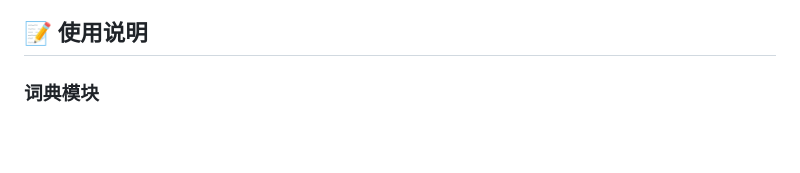
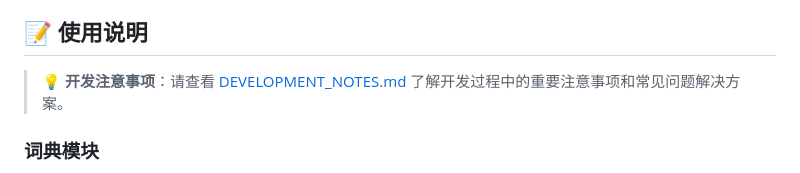
Before and after one commit to SeleneGallagher/French-AI-Learning-Hub, a Markdown page: README.md, the part around the change. GitHub-like rendering; blank space fills up the shorter version.

Commit message:
Add development notes document

```diff
--- a/README.md
+++ b/README.md
@@ -183,6 +183,8 @@ AI_LL/
 
 ## 📝 使用说明
 
+> 💡 **开发注意事项**：请查看 [DEVELOPMENT_NOTES.md](./DEVELOPMENT_NOTES.md) 了解开发过程中的重要注意事项和常见问题解决方案。
+
 ### 词典模块
 1. 在搜索框输入法语单词
 2. 查看详细释义、例句、词性等信息
```
Also changed, not shown: DEVELOPMENT_NOTES.md (added, +82 -0 lines).
